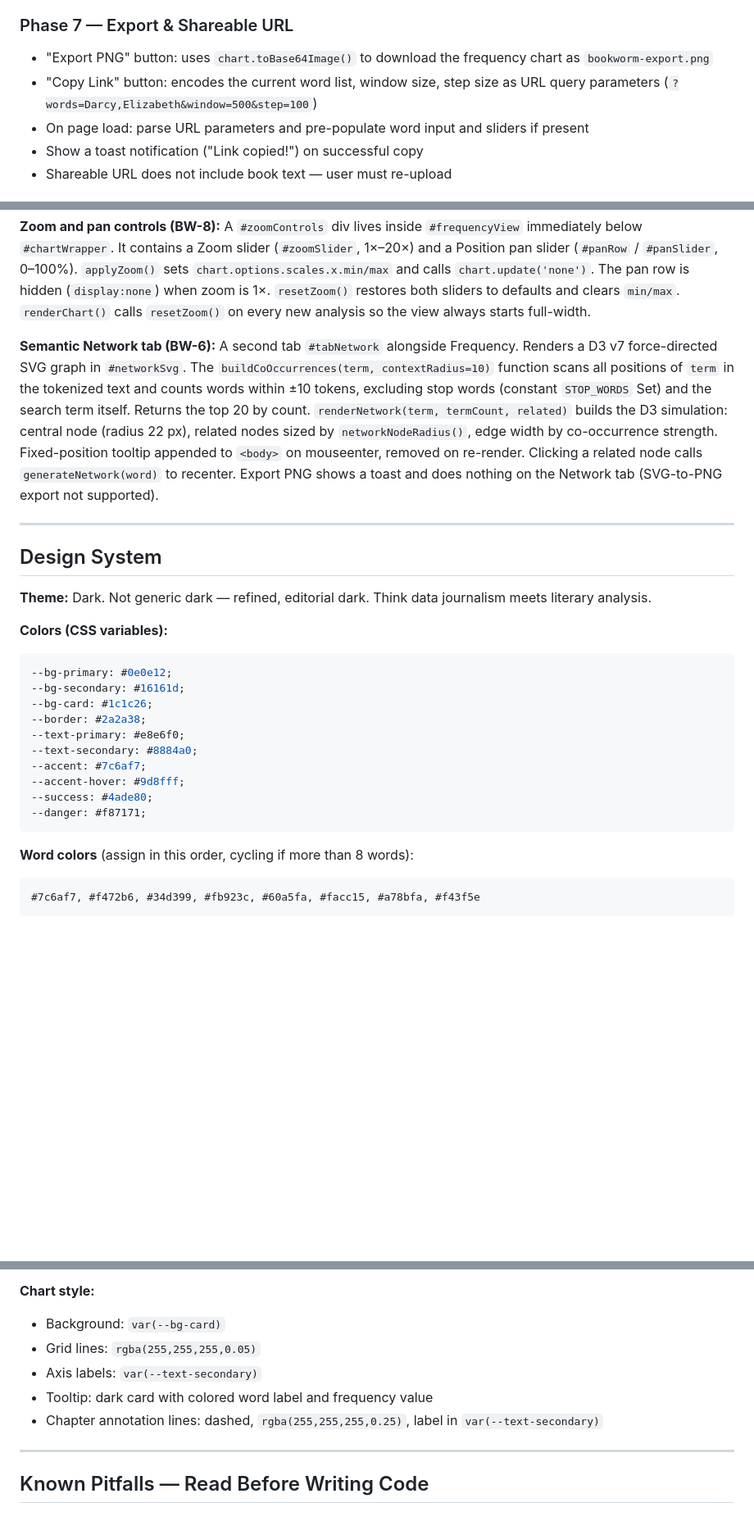
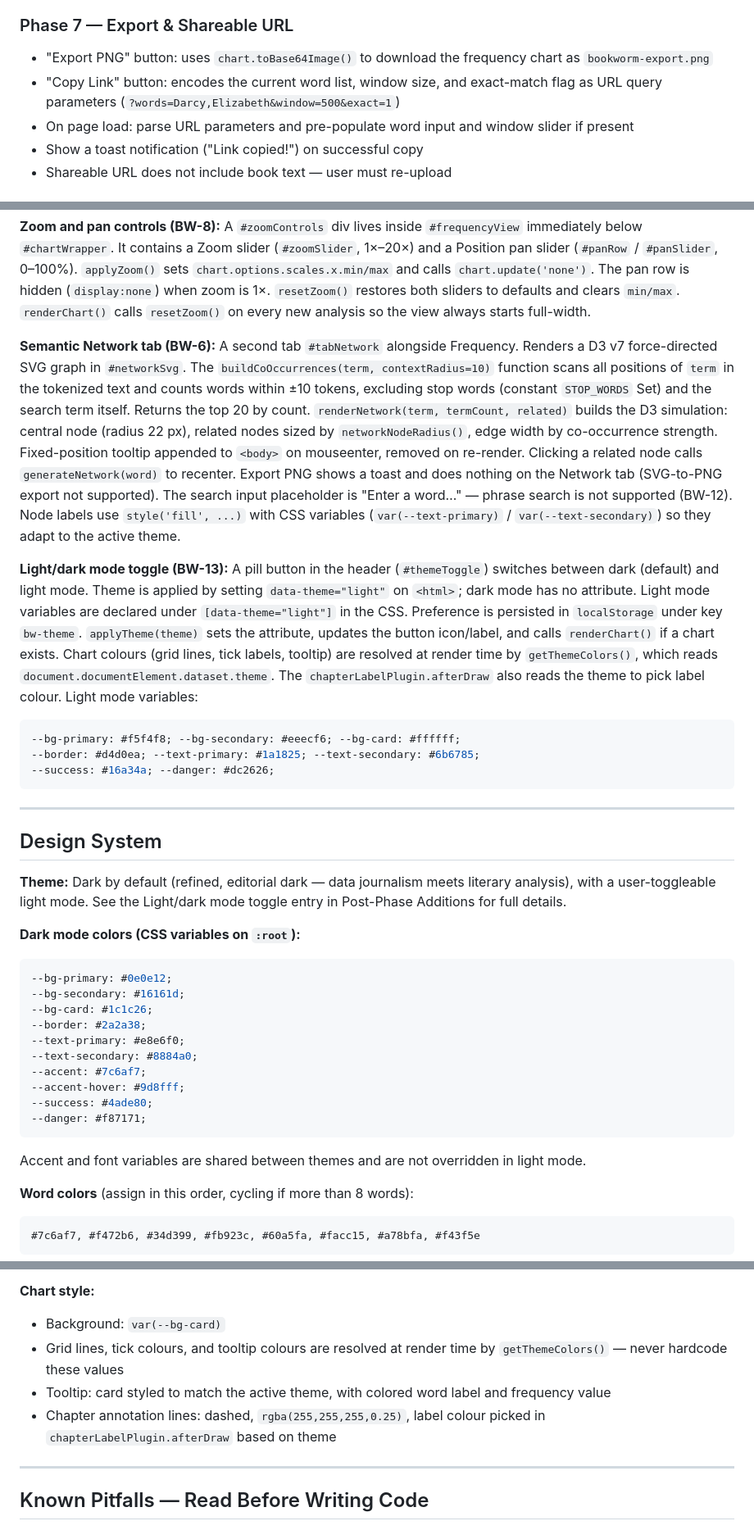
Before and after one commit to giuseppevicari/bookworm, a Markdown page: CLAUDE.md, 3 parts joined by grey strips. Shown at 82% size. GitHub-like rendering; blank space fills up the shorter version.

Commit message:
docs: update CLAUDE.md to reflect BW-12, BW-13, BW-14
- Step size is now fixed (BW-14): updated state docs, Phase 2, Phase 7 URL params, testing checklist
- Light/dark mode added (BW-13): new Post-Phase entry, Design System updated, chart style note
- Network prompt corrected (BW-12): placeholder is now "Enter a word..."

Co-Authored-By: Claude Sonnet 4.6 <noreply@anthropic.com>

````diff
--- a/CLAUDE.md
+++ b/CLAUDE.md
@@ -143,8 +143,8 @@ Complete and test each phase before starting the next. Do not skip ahead.
 
 ### Phase 7 — Export & Shareable URL
 - "Export PNG" button: uses `chart.toBase64Image()` to download the frequency chart as `bookworm-export.png`
-- "Copy Link" button: encodes the current word list, window size, step size as URL query parameters (`?words=Darcy,Elizabeth&window=500&step=100`)
-- On page load: parse URL parameters and pre-populate word input and sliders if present
+- "Copy Link" button: encodes the current word list, window size, and exact-match flag as URL query parameters (`?words=Darcy,Elizabeth&window=500&exact=1`)
+- On page load: parse URL parameters and pre-populate word input and window slider if present
 - Show a toast notification ("Link copied!") on successful copy
 - Shareable URL does not include book text — user must re-upload
 
@@ -160,15 +160,22 @@ Complete and test each phase before starting the next. Do not skip ahead.
 
 **Zoom and pan controls (BW-8):** A `#zoomControls` div lives inside `#frequencyView` immediately below `#chartWrapper`. It contains a Zoom slider (`#zoomSlider`, 1×–20×) and a Position pan slider (`#panRow` / `#panSlider`, 0–100%). `applyZoom()` sets `chart.options.scales.x.min/max` and calls `chart.update('none')`. The pan row is hidden (`display:none`) when zoom is 1×. `resetZoom()` restores both sliders to defaults and clears `min/max`. `renderChart()` calls `resetZoom()` on every new analysis so the view always starts full-width.
 
-**Semantic Network tab (BW-6):** A second tab `#tabNetwork` alongside Frequency. Renders a D3 v7 force-directed SVG graph in `#networkSvg`. The `buildCoOccurrences(term, contextRadius=10)` function scans all positions of `term` in the tokenized text and counts words within ±10 tokens, excluding stop words (constant `STOP_WORDS` Set) and the search term itself. Returns the top 20 by count. `renderNetwork(term, termCount, related)` builds the D3 simulation: central node (radius 22 px), related nodes sized by `networkNodeRadius()`, edge width by co-occurrence strength. Fixed-position tooltip appended to `<body>` on mouseenter, removed on re-render. Clicking a related node calls `generateNetwork(word)` to recenter. Export PNG shows a toast and does nothing on the Network tab (SVG-to-PNG export not supported).
+**Semantic Network tab (BW-6):** A second tab `#tabNetwork` alongside Frequency. Renders a D3 v7 force-directed SVG graph in `#networkSvg`. The `buildCoOccurrences(term, contextRadius=10)` function scans all positions of `term` in the tokenized text and counts words within ±10 tokens, excluding stop words (constant `STOP_WORDS` Set) and the search term itself. Returns the top 20 by count. `renderNetwork(term, termCount, related)` builds the D3 simulation: central node (radius 22 px), related nodes sized by `networkNodeRadius()`, edge width by co-occurrence strength. Fixed-position tooltip appended to `<body>` on mouseenter, removed on re-render. Clicking a related node calls `generateNetwork(word)` to recenter. Export PNG shows a toast and does nothing on the Network tab (SVG-to-PNG export not supported). The search input placeholder is "Enter a word…" — phrase search is not supported (BW-12). Node labels use `style('fill', ...)` with CSS variables (`var(--text-primary)` / `var(--text-secondary)`) so they adapt to the active theme.
+
+**Light/dark mode toggle (BW-13):** A pill button in the header (`#themeToggle`) switches between dark (default) and light mode. Theme is applied by setting `data-theme="light"` on `<html>`; dark mode has no attribute. Light mode variables are declared under `[data-theme="light"]` in the CSS. Preference is persisted in `localStorage` under key `bw-theme`. `applyTheme(theme)` sets the attribute, updates the button icon/label, and calls `renderChart()` if a chart exists. Chart colours (grid lines, tick labels, tooltip) are resolved at render time by `getThemeColors()`, which reads `document.documentElement.dataset.theme`. The `chapterLabelPlugin.afterDraw` also reads the theme to pick label colour. Light mode variables:
+```css
+--bg-primary: #f5f4f8; --bg-secondary: #eeecf6; --bg-card: #ffffff;
+--border: #d4d0ea; --text-primary: #1a1825; --text-secondary: #6b6785;
+--success: #16a34a; --danger: #dc2626;
+```
 
 ---
 
 ## Design System
 
-**Theme:** Dark. Not generic dark — refined, editorial dark. Think data journalism meets literary analysis.
+**Theme:** Dark by default (refined, editorial dark — data journalism meets literary analysis), with a user-toggleable light mode. See the Light/dark mode toggle entry in Post-Phase Additions for full details.
 
-**Colors (CSS variables):**
+**Dark mode colors (CSS variables on `:root`):**
 ```css
 --bg-primary: #0e0e12;
 --bg-secondary: #16161d;
@@ -181,6 +188,8 @@ Complete and test each phase before starting the next. Do not skip ahead.
 --success: #4ade80;
 --danger: #f87171;
 ```
+
+Accent and font variables are shared between themes and are not overridden in light mode.
 
 **Word colors** (assign in this order, cycling if more than 8 words):
 ```
@@ -201,10 +210,9 @@ Complete and test each phase before starting the next. Do not skip ahead.
 
 **Chart style:**
 - Background: `var(--bg-card)`
-- Grid lines: `rgba(255,255,255,0.05)`
-- Axis labels: `var(--text-secondary)`
-- Tooltip: dark card with colored word label and frequency value
-- Chapter annotation lines: dashed, `rgba(255,255,255,0.25)`, label in `var(--text-secondary)`
+- Grid lines, tick colours, and tooltip colours are resolved at render time by `getThemeColors()` — never hardcode these values
+- Tooltip: card styled to match the active theme, with colored word label and frequency value
+- Chapter annotation lines: dashed, `rgba(255,255,255,0.25)`, label colour picked in `chapterLabelPlugin.afterDraw` based on theme
 
 ---
 
````
Also changed, not shown: other parts of CLAUDE.md (+3 -3 lines).
